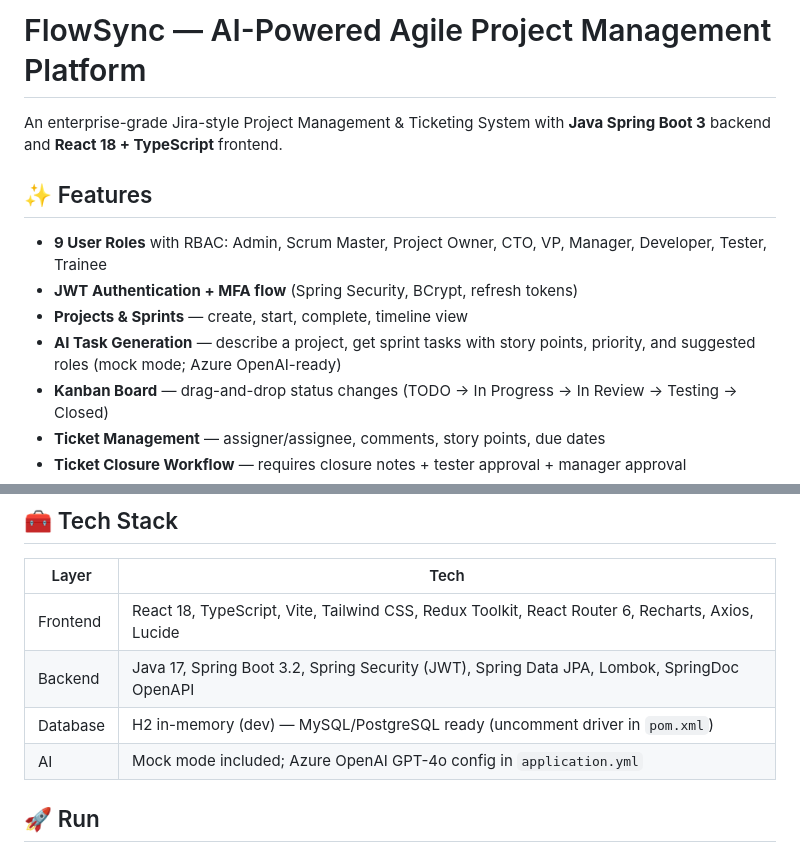
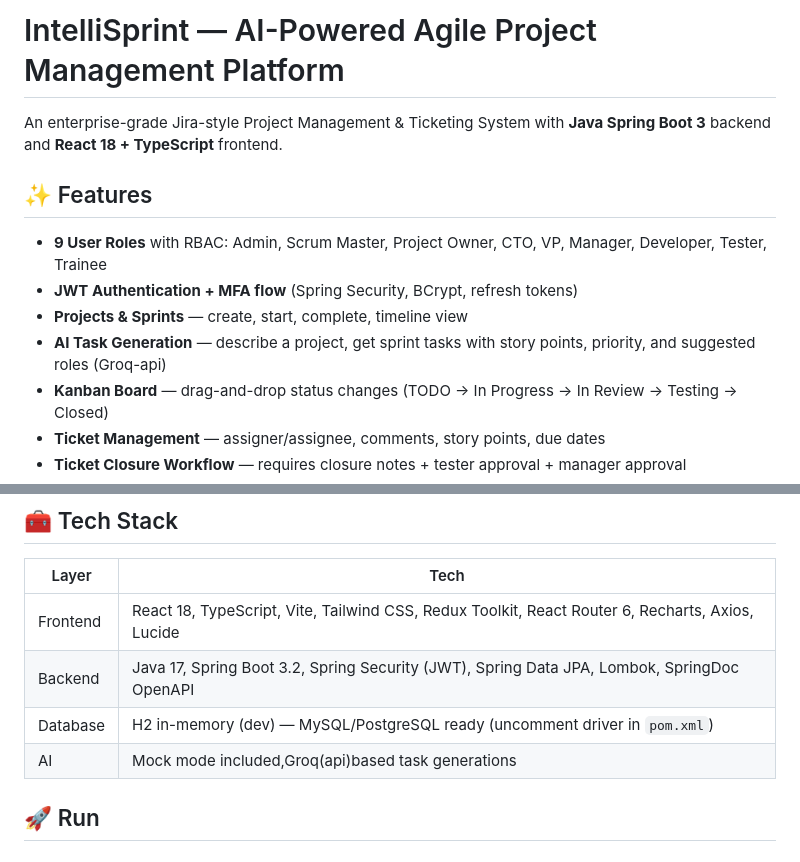
Before and after one commit to kumar-arav/JIRA-TooL, a Markdown page: README.md, 2 parts joined by grey strips. Rendered like a GitHub page.

Commit message:
Rename project and update AI task generation info
Updated project name from FlowSync to IntelliSprint and modified AI task generation details.

```diff
--- a/README.md
+++ b/README.md
@@ -1,4 +1,4 @@
-# FlowSync — AI-Powered Agile Project Management Platform
+# IntelliSprint — AI-Powered Agile Project Management Platform
 
 An enterprise-grade Jira-style Project Management & Ticketing System with **Java Spring Boot 3** backend and **React 18 + TypeScript** frontend.
 
@@ -7,7 +7,7 @@ An enterprise-grade Jira-style Project Management & Ticketing System with **Java
 - **9 User Roles** with RBAC: Admin, Scrum Master, Project Owner, CTO, VP, Manager, Developer, Tester, Trainee
 - **JWT Authentication + MFA flow** (Spring Security, BCrypt, refresh tokens)
 - **Projects & Sprints** — create, start, complete, timeline view
-- **AI Task Generation** — describe a project, get sprint tasks with story points, priority, and suggested roles (mock mode; Azure OpenAI-ready)
+- **AI Task Generation** — describe a project, get sprint tasks with story points, priority, and suggested roles (Groq-api)
 - **Kanban Board** — drag-and-drop status changes (TODO → In Progress → In Review → Testing → Closed)
 - **Ticket Management** — assigner/assignee, comments, story points, due dates
 - **Ticket Closure Workflow** — requires closure notes + tester approval + manager approval
@@ -23,7 +23,7 @@ An enterprise-grade Jira-style Project Management & Ticketing System with **Java
 | Frontend  | React 18, TypeScript, Vite, Tailwind CSS, Redux Toolkit, React Router 6, Recharts, Axios, Lucide |
 | Backend   | Java 17, Spring Boot 3.2, Spring Security (JWT), Spring Data JPA, Lombok, SpringDoc OpenAPI |
 | Database  | H2 in-memory (dev) — MySQL/PostgreSQL ready (uncomment driver in `pom.xml`) |
-| AI        | Mock mode included; Azure OpenAI GPT-4o config in `application.yml` |
+| AI        | Mock mode included,Groq(api)based task generations |
 
 ## 🚀 Run
 
```
